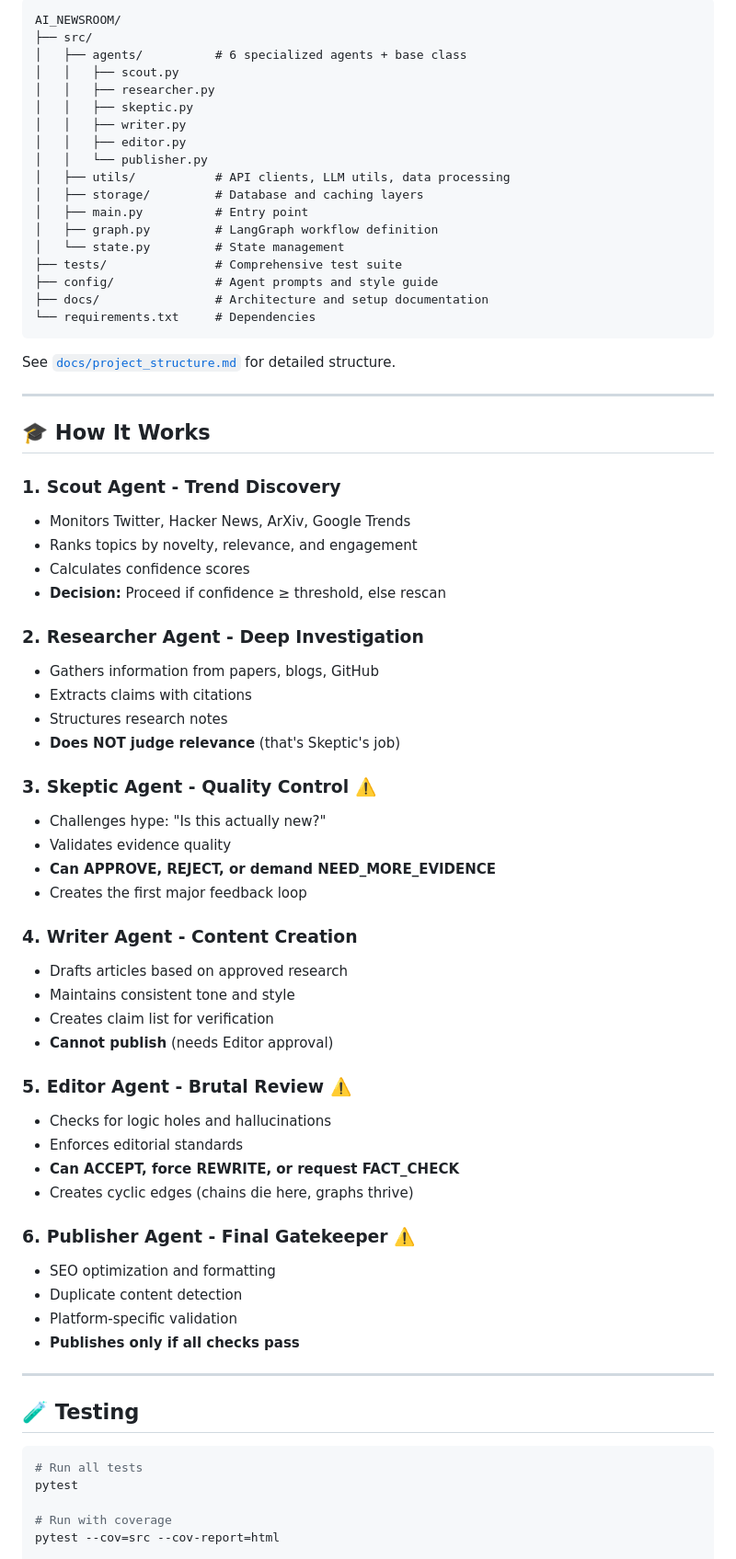
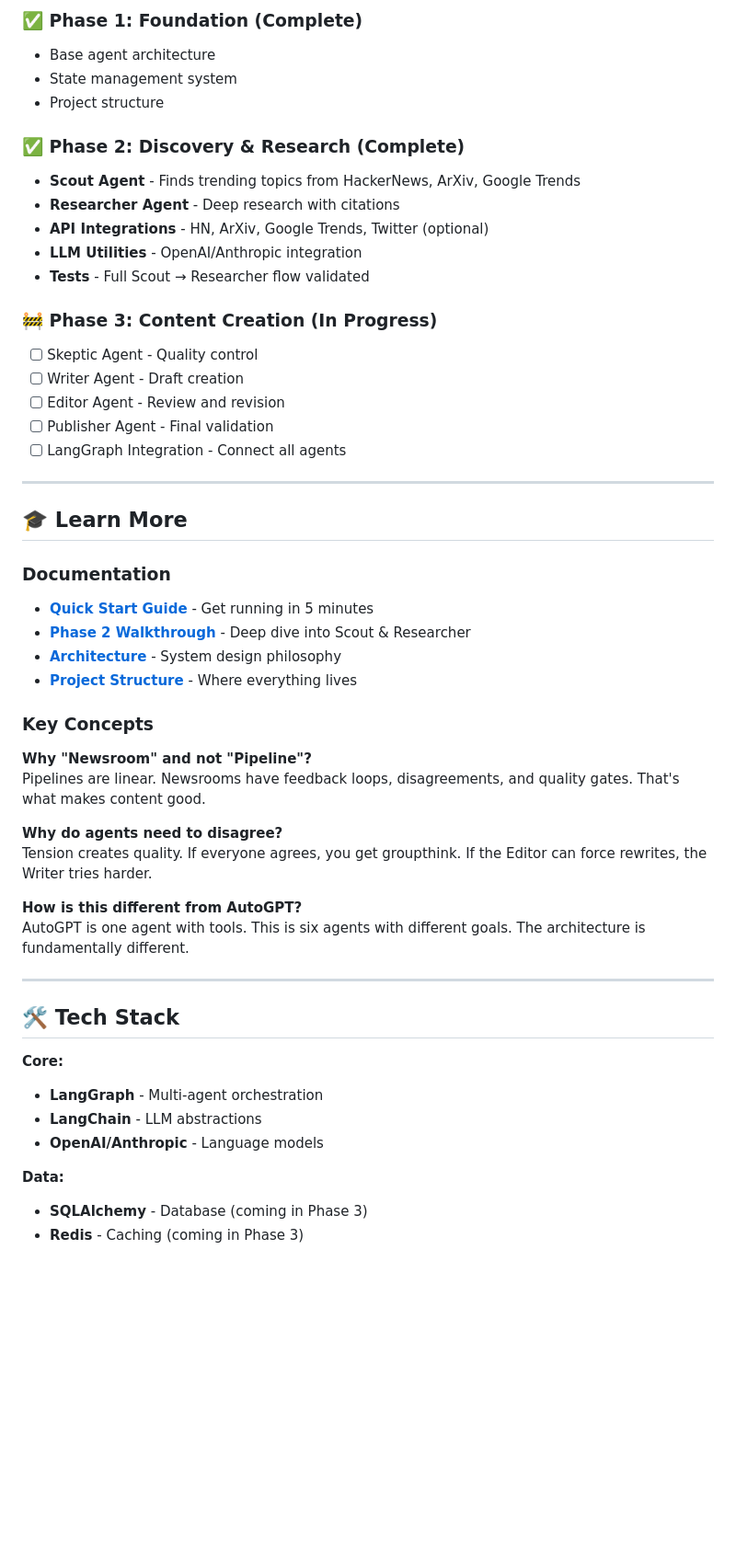
Before and after one commit to Shashwat-Akhilesh-Shukla/Newsroom.ai, a Markdown page: Readme.md, the part around one of its changes. Shown at 92% size. Drawn GitHub-style; blank space fills up the shorter version.

````diff
--- a/Readme.md
+++ b/Readme.md
@@ -149,75 +159,54 @@ DEBUG=True python -m src.main
 
-```
-AI_NEWSROOM/
-├── src/
-│   ├── agents/          # 6 specialized agents + base class
-│   │   ├── scout.py
-│   │   ├── researcher.py
-│   │   ├── skeptic.py
-│   │   ├── writer.py
-│   │   ├── editor.py
-│   │   └── publisher.py
-│   ├── utils/           # API clients, LLM utils, data processing
-│   ├── storage/         # Database and caching layers
-│   ├── main.py          # Entry point
-│   ├── graph.py         # LangGraph workflow definition
-│   └── state.py         # State management
-├── tests/               # Comprehensive test suite
-├── config/              # Agent prompts and style guide
-├── docs/                # Architecture and setup documentation
-└── requirements.txt     # Dependencies
-```
+### ✅ Phase 1: Foundation (Complete)
+- Base agent architecture
+- State management system
+- Project structure
 
-See [`docs/project_structure.md`](docs/project_structure.md) for detailed structure.
+### ✅ Phase 2: Discovery & Research (Complete)
+- **Scout Agent** - Finds trending topics from HackerNews, ArXiv, Google Trends
+- **Researcher Agent** - Deep research with citations
+- **API Integrations** - HN, ArXiv, Google Trends, Twitter (optional)
+- **LLM Utilities** - OpenAI/Anthropic integration
+- **Tests** - Full Scout → Researcher flow validated
+
+### 🚧 Phase 3: Content Creation (In Progress)
+- [ ] Skeptic Agent - Quality control
+- [ ] Writer Agent - Draft creation
+- [ ] Editor Agent - Review and revision
+- [ ] Publisher Agent - Final validation
+- [ ] LangGraph Integration - Connect all agents
 
 ---
 
-## 🎓 How It Works
+## 🎓 Learn More
 
-### 1. **Scout Agent** - Trend Discovery
-- Monitors Twitter, Hacker News, ArXiv, Google Trends
-- Ranks topics by novelty, relevance, and engagement
-- Calculates confidence scores
-- **Decision:** Proceed if confidence ≥ threshold, else rescan
+### Documentation
+- **[Quick Start Guide](docs/QUICKSTART_PHASE2.md)** - Get running in 5 minutes
+- **[Phase 2 Walkthrough](docs/phase2_implementation.md)** - Deep dive into Scout & Researcher
+- **[Architecture](docs/architecture.md)** - System design philosophy
+- **[Project Structure](docs/project_structure.md)** - Where everything lives
 
-### 2. **Researcher Agent** - Deep Investigation
-- Gathers information from papers, blogs, GitHub
-- Extracts claims with citations
-- Structures research notes
-- **Does NOT judge relevance** (that's Skeptic's job)
+### Key Concepts
 
-### 3. **Skeptic Agent** - Quality Control ⚠️
-- Challenges hype: "Is this actually new?"
-- Validates evidence quality
-- **Can APPROVE, REJECT, or demand NEED_MORE_EVIDENCE**
-- Creates the first major feedback loop
+**Why "Newsroom" and not "Pipeline"?**
+Pipelines are linear. Newsrooms have feedback loops, disagreements, and quality gates. That's what makes content good.
 
-### 4. **Writer Agent** - Content Creation
-- Drafts articles based on approved research
-- Maintains consistent tone and style
-- Creates claim list for verification
-- **Cannot publish** (needs Editor approval)
+**Why do agents need to disagree?**
+Tension creates quality. If everyone agrees, you get groupthink. If the Editor can force rewrites, the Writer tries harder.
 
-### 5. **Editor Agent** - Brutal Review ⚠️
-- Checks for logic holes and hallucinations
-- Enforces editorial standards
-- **Can ACCEPT, force REWRITE, or request FACT_CHECK**
-- Creates cyclic edges (chains die here, graphs thrive)
-
-### 6. **Publisher Agent** - Final Gatekeeper ⚠️
-- SEO optimization and formatting
-- Duplicate content detection
-- Platform-specific validation
-- **Publishes only if all checks pass**
+**How is this different from AutoGPT?**
+AutoGPT is one agent with tools. This is six agents with different goals. The architecture is fundamentally different.
 
 ---
 
-## 🧪 Testing
+## 🛠️ Tech Stack
 
-```bash
-# Run all tests
-pytest
+**Core:**
+- **LangGraph** - Multi-agent orchestration
+- **LangChain** - LLM abstractions
+- **OpenAI/Anthropic** - Language models
 
-# Run with coverage
-pytest --cov=src --cov-report=html
+**Data:**
+- **SQLAlchemy** - Database (coming in Phase 3)
+- **Redis** - Caching (coming in Phase 3)
 
````
Also changed, not shown: other parts of Readme.md (+135 -158 lines).
